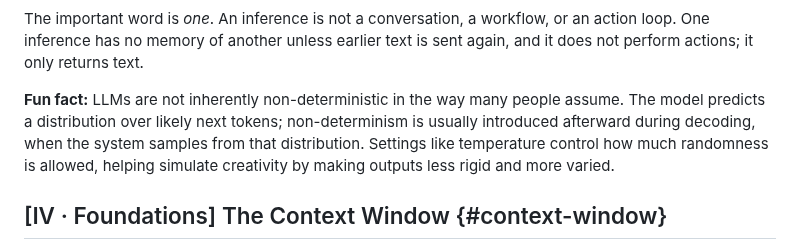
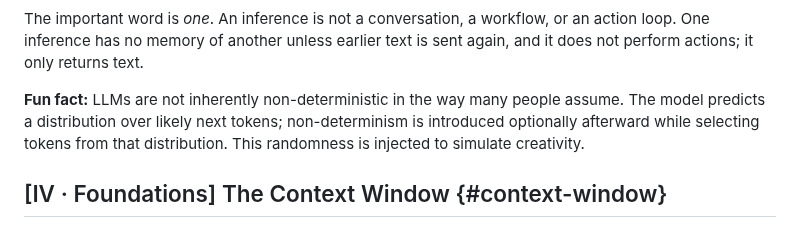
Before and after one commit to djschnei21/DemystifyingAI, a Markdown page: taxonomy.md, the part around the change. Rendered like a GitHub page.

Commit message:
less lingo in fun fact

```diff
--- a/taxonomy.md
+++ b/taxonomy.md
@@ -38,7 +38,7 @@ When we say a model *has* a tool, *uses* a skill, or *acts* as an agent, we are
 
 The important word is *one*. An inference is not a conversation, a workflow, or an action loop. One inference has no memory of another unless earlier text is sent again, and it does not perform actions; it only returns text.
 
-**Fun fact:** LLMs are not inherently non-deterministic in the way many people assume. The model predicts a distribution over likely next tokens; non-determinism is usually introduced afterward during decoding, when the system samples from that distribution. Settings like temperature control how much randomness is allowed, helping simulate creativity by making outputs less rigid and more varied.
+**Fun fact:** LLMs are not inherently non-deterministic in the way many people assume. The model predicts a distribution over likely next tokens; non-determinism is introduced optionally afterward while selecting tokens from that distribution.  This randomness is injected to simulate creativity.
 
 ## [IV · Foundations] The Context Window {#context-window}
 
```
